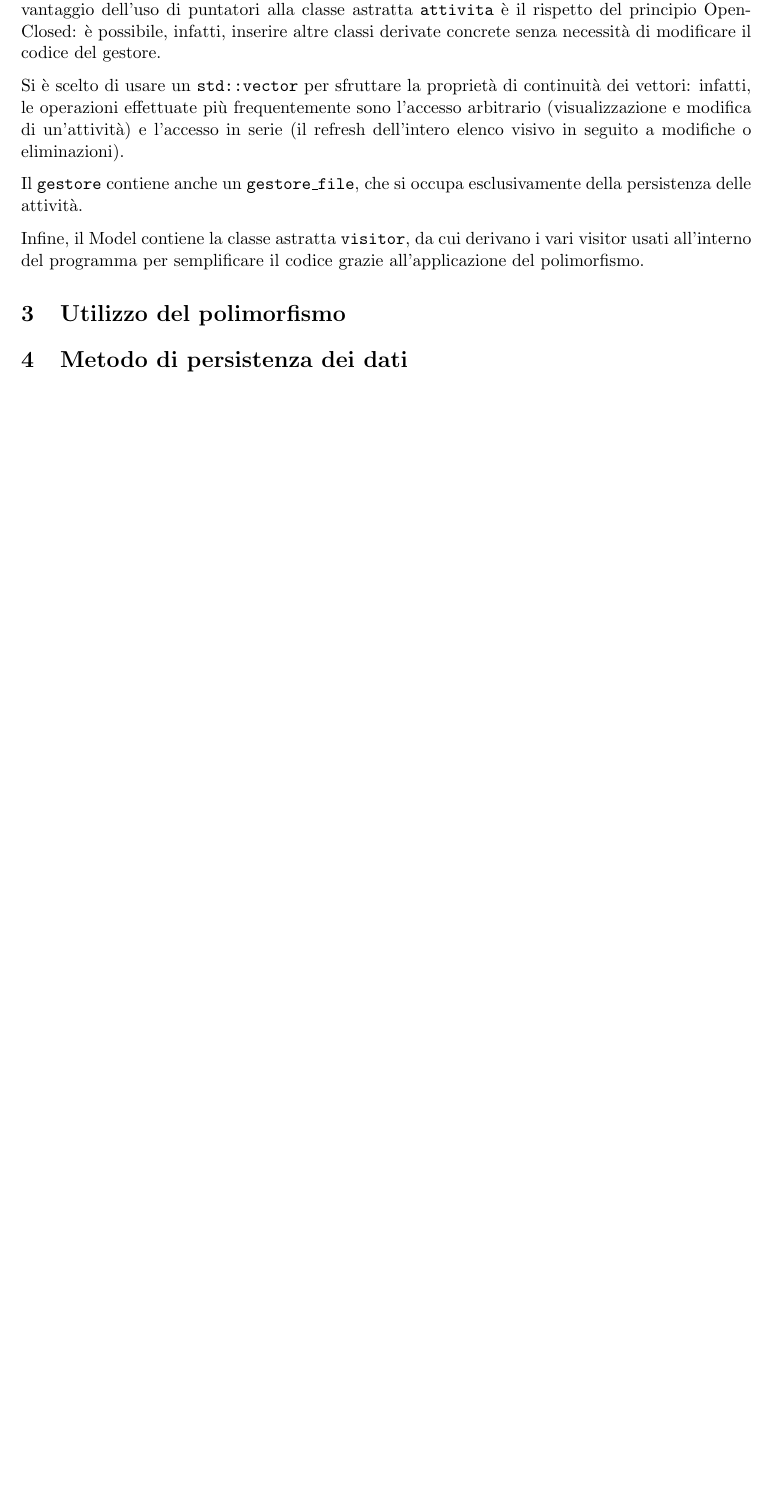
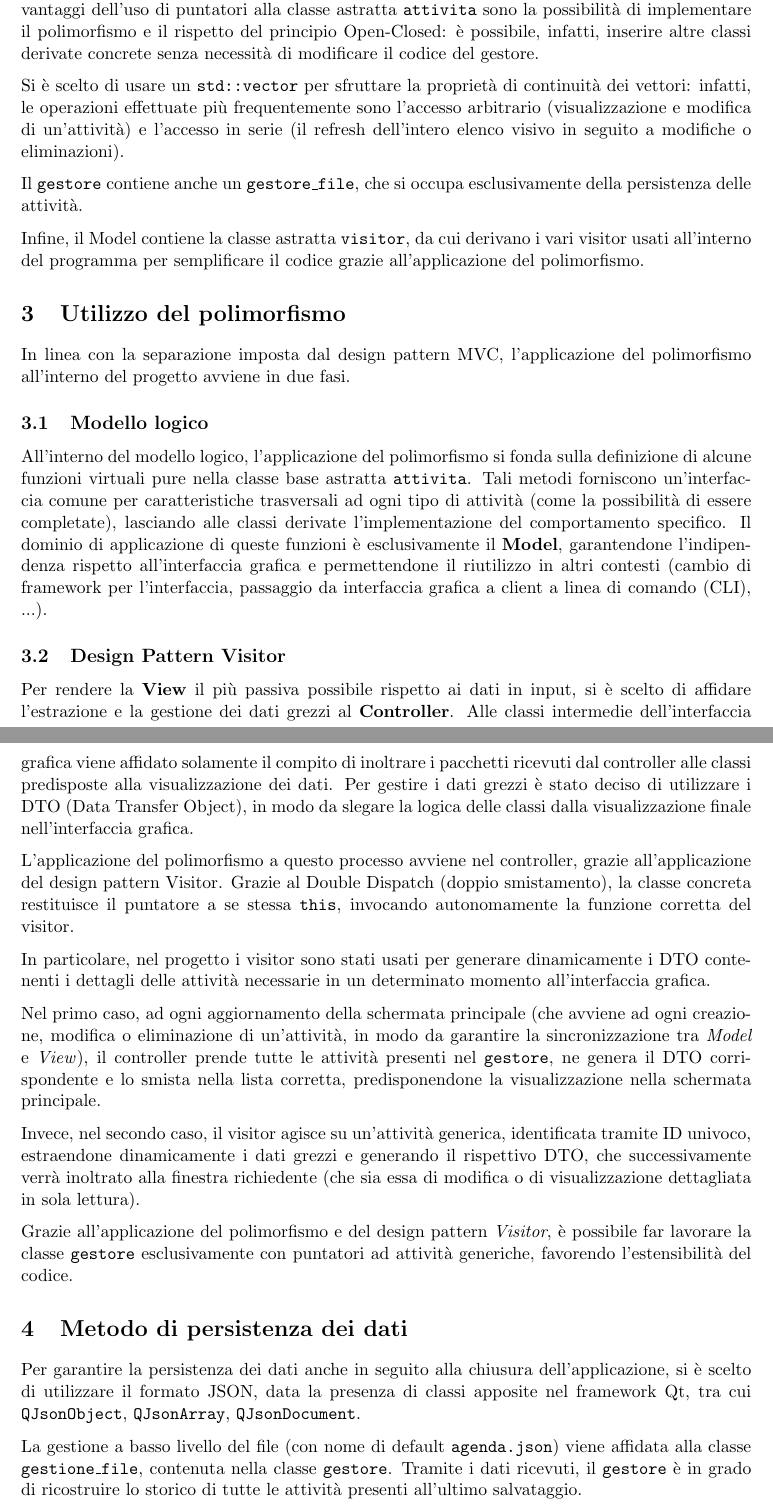
Before and after one commit to davidsirbu/progetto-pao, a LaTeX document (relazione/main.tex, which reads relazione/capitoli/modello_logico.tex, relazione/capitoli/persistenza.tex, relazione/capitoli/polimorfismo.tex): part of page 3 of 3 before the commit and two parts of pages 3 and 4 of 4 after it, the two joined at a grey line, cut so that both start at the same text, the shorter picture padded with empty space. Compiled offline with pdfLaTeX.

Commit message:
Implementazione sort automatico, rifinitura paragrafo persistenza dati

```diff
--- a/relazione/capitoli/modello_logico.tex
+++ b/relazione/capitoli/modello_logico.tex
@@ -36,9 +36,10 @@ categorie:
 
 La gestione vera e propria delle instanze delle classi è affidata alla classe \texttt{gestore},
 che, tramite un \texttt{std::vector<attivita*>} permette all'applicazione di effettuare le
-operazioni CRUD. Un vantaggio dell'uso di puntatori alla classe astratta \texttt{attivita} è il
-rispetto del principio Open-Closed: è possibile, infatti, inserire altre classi derivate concrete
-senza necessità di modificare il codice del gestore.
+operazioni CRUD. I vantaggi dell'uso di puntatori alla classe astratta \texttt{attivita} sono
+la possibilità di implementare il polimorfismo e il rispetto del principio Open-Closed:
+è possibile, infatti, inserire altre classi derivate concrete senza necessità di modificare
+il codice del gestore.
 
 Si è scelto di usare un \texttt{std::vector} per sfruttare la proprietà di continuità dei vettori:
 infatti, le operazioni effettuate più frequentemente sono l'accesso arbitrario (visualizzazione e
--- a/relazione/capitoli/persistenza.tex
+++ b/relazione/capitoli/persistenza.tex
@@ -1 +1,10 @@
 \section{Metodo di persistenza dei dati}
+
+Per garantire la persistenza dei dati anche in seguito alla chiusura dell'applicazione, si è
+scelto di utilizzare il formato JSON, data la presenza di classi apposite nel framework Qt, tra cui
+\texttt{QJsonObject}, \texttt{QJsonArray}, \texttt{QJsonDocument}.
+
+La gestione a basso livello del file (con nome di default \texttt{agenda.json}) viene affidata
+alla classe \texttt{gestione\_file}, contenuta nella classe \texttt{gestore}.
+Tramite i dati ricevuti, il \texttt{gestore} è in grado di ricostruire lo storico di tutte
+le attività presenti all'ultimo salvataggio.
--- a/relazione/capitoli/polimorfismo.tex
+++ b/relazione/capitoli/polimorfismo.tex
@@ -1 +1,47 @@
 \section{Utilizzo del polimorfismo}
+
+In linea con la separazione imposta dal design pattern MVC, l'applicazione del polimorfismo
+all'interno del progetto avviene in due fasi.
+
+\subsection{Modello logico}
+
+All'interno del modello logico, l'applicazione del polimorfismo si fonda sulla definizione di
+alcune funzioni virtuali pure nella classe base astratta \texttt{attivita}.
+Tali metodi forniscono un'interfaccia comune per caratteristiche trasversali ad ogni tipo di
+attività (come la possibilità di essere completate), lasciando alle classi derivate l'implementazione
+del comportamento specifico.
+Il dominio di applicazione di queste funzioni è esclusivamente il \textbf{Model}, garantendone l'indipendenza
+rispetto all'interfaccia grafica e permettendone il riutilizzo in altri contesti (cambio di framework
+per l'interfaccia, passaggio da interfaccia grafica a client a linea di comando (CLI), ...).
+
+\subsection{Design Pattern Visitor}
+
+Per rendere la \textbf{View} il più passiva possibile rispetto ai dati in input, si è scelto di
+affidare l'estrazione e la gestione dei dati grezzi al \textbf{Controller}. Alle classi
+intermedie dell'interfaccia grafica viene affidato solamente il compito di inoltrare i pacchetti ricevuti
+dal controller alle classi predisposte alla visualizzazione dei dati.
+Per gestire i dati grezzi è stato deciso di utilizzare i DTO (Data Transfer Object), in modo da
+slegare la logica delle classi dalla visualizzazione finale nell'interfaccia grafica.
+
+L'applicazione del polimorfismo a questo processo avviene nel controller, grazie all'applicazione
+del design pattern Visitor. Grazie al Double Dispatch (doppio smistamento), la classe concreta
+restituisce il puntatore a se stessa \texttt{this}, invocando autonomamente la funzione corretta
+del visitor.
+
+In particolare, nel progetto i visitor sono stati usati per generare dinamicamente i DTO contenenti
+i dettagli delle attività necessarie in un determinato momento all'interfaccia grafica.
+
+Nel primo caso, ad ogni aggiornamento della schermata principale (che avviene ad ogni creazione, modifica
+o eliminazione di un'attività, in modo da garantire la sincronizzazione tra \textit{Model} e
+\textit{View}), il controller prende tutte le attività presenti nel \texttt{gestore}, ne genera il
+DTO corrispondente e lo smista nella lista corretta, predisponendone la visualizzazione nella
+schermata principale.
+
+Invece, nel secondo caso, il visitor agisce su un'attività generica, identificata tramite ID
+univoco, estraendone dinamicamente i dati grezzi e generando il rispettivo DTO, che successivamente
+verrà inoltrato alla finestra richiedente (che sia essa di modifica o di visualizzazione dettagliata
+in sola lettura).
+
+Grazie all'applicazione del polimorfismo e del design pattern \textit{Visitor}, è possibile far
+lavorare la classe \texttt{gestore} esclusivamente con puntatori ad attività generiche,
+favorendo l'estensibilità del codice.
--- a/relazione/main.tex
+++ b/relazione/main.tex
@@ -7,6 +7,7 @@
 \usepackage{float}
 \usepackage{changepage}
 \usepackage{caption}
+\usepackage[hidelinks]{hyperref}
 
 \title{Progetto di Laboratorio
 
```
Also changed, not shown: relazione/capitoli/persistenza.tex (6 more changed lines), relazione/main.tex (4 more changed lines), 12 other files.
